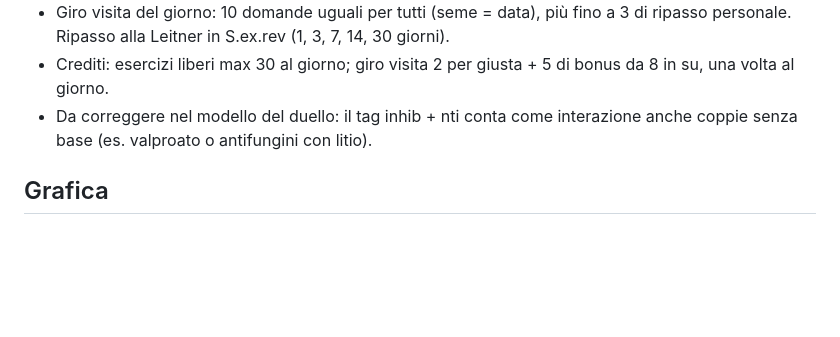
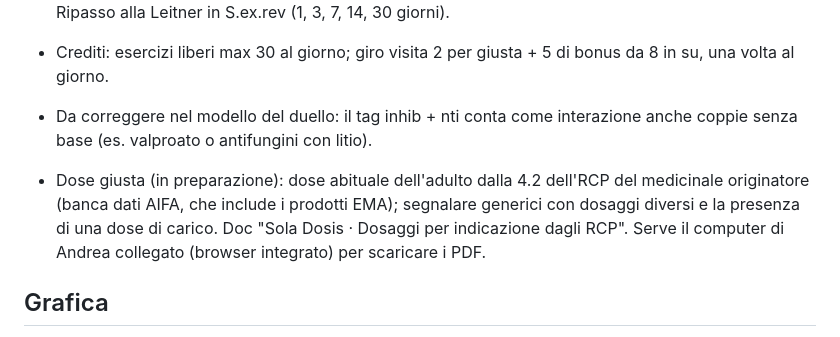
Before and after one commit to andreaspini33-ai/sola-dosis, a Markdown page: CLAUDE.md, the part around the change. Rendered like a GitHub page; blank space fills up the shorter version.

Commit message:
Note: decisioni per l'esercizio Dose giusta
Co-Authored-By: Claude Opus 5.5 <noreply@anthropic.com>
Claude-Session: https://claude.ai/code/session_01NrPrfVtUb8tPhoRx7ixP8D

```diff
--- a/CLAUDE.md
+++ b/CLAUDE.md
@@ -44,6 +44,8 @@
 - Crediti: esercizi liberi max 30 al giorno; giro visita 2 per giusta + 5 di bonus da 8 in su, una volta al giorno.
 - Da correggere nel modello del duello: il tag inhib + nti conta come interazione anche coppie senza base (es. valproato o antifungini con litio).
 
+- Dose giusta (in preparazione): dose abituale dell'adulto dalla 4.2 dell'RCP del medicinale originatore (banca dati AIFA, che include i prodotti EMA); segnalare generici con dosaggi diversi e la presenza di una dose di carico. Doc "Sola Dosis · Dosaggi per indicazione dagli RCP". Serve il computer di Andrea collegato (browser integrato) per scaricare i PDF.
+
 ## Grafica
 - Dal 7/10/2026 interfaccia "amichevole" ibrida (scelta da Andrea): struttura alla Brilliant (schede grandi con bordo 3D, barra di avanzamento, Verifica e riscontro dal basso, schermata di fine con crediti) sui colori caldi dell'erbario; font UI Nunito, Cormorant solo per il marchio. Navigazione in basso su telefono (NAV: Home, Formazione, Testa a testa, Forniture, Armadio), in alto su schermo largo. Piano terapeutico e Bibliografia dalla Home. Classi nuove: .daycard, .tile, .stats, .pnode, .qz-*, .opt, .drug, .done, .hchip (non usare .hero e .chip: esistono già nel duello e nell'armadio). Esercizi in modalità schermo pieno (body.focus).
 - Tema unico chiaro "erbario" (carta #F3EDE0, inchiostro #2B2418, titoli Cormorant Garamond, menu in corsivo sottolineato). Nessuna modalità scura: Andrea l'ha trovata buia.
```
